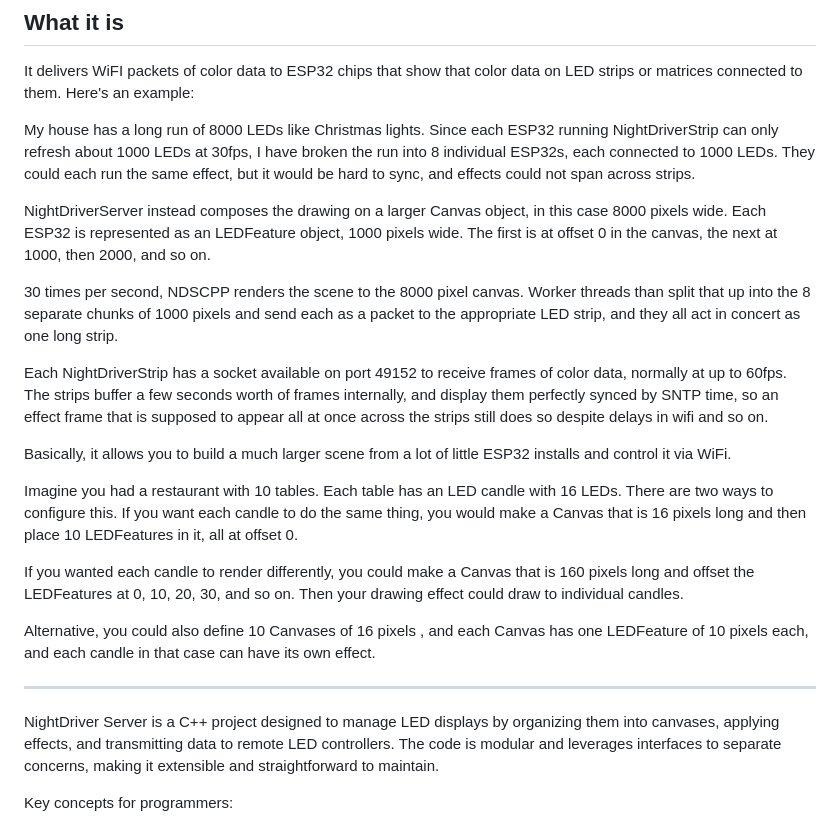
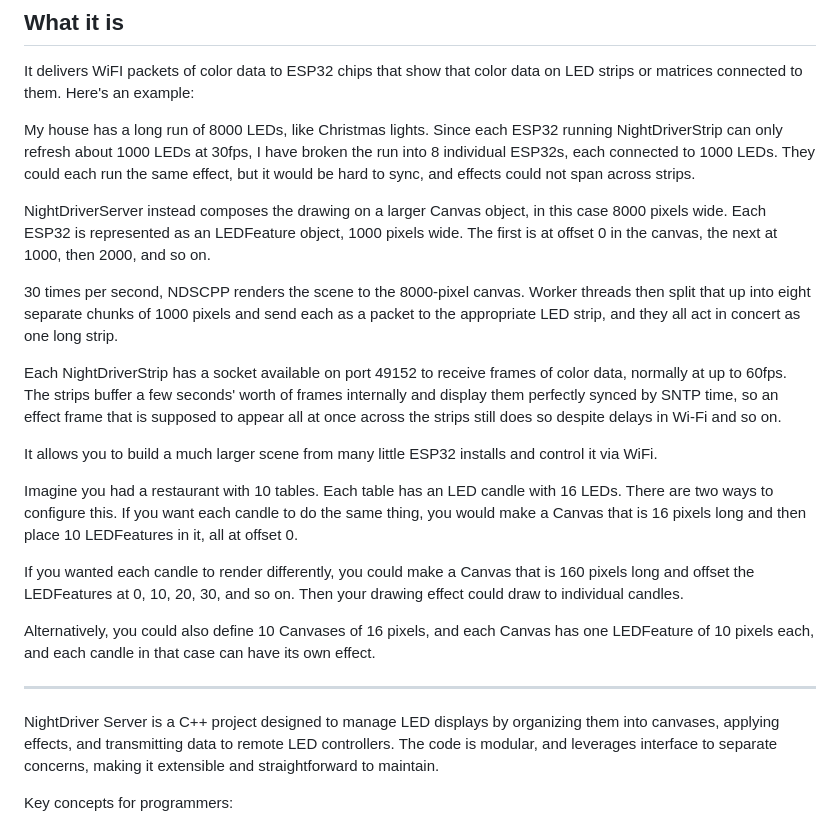
Before and after one commit to mtycholaz/NDSCPP-web-monitor, a Markdown page: README.md, the part around the change. GitHub-like rendering.

```diff
--- a/README.md
+++ b/README.md
@@ -4,25 +4,25 @@
 
 It delivers WiFI packets of color data to ESP32 chips that show that color data on LED strips or matrices connected to them.  Here's an example:
 
-My house has a long run of 8000 LEDs like Christmas lights.  Since each ESP32 running NightDriverStrip can only refresh about 1000 LEDs at 30fps, I have broken the run into 8 individual ESP32s, each connected to 1000 LEDs.  They could each run the same effect, but it would be hard to sync, and effects could not span across strips.
+My house has a long run of 8000 LEDs, like Christmas lights.  Since each ESP32 running NightDriverStrip can only refresh about 1000 LEDs at 30fps, I have broken the run into 8 individual ESP32s, each connected to 1000 LEDs.  They could each run the same effect, but it would be hard to sync, and effects could not span across strips.
 
 NightDriverServer instead composes the drawing on a larger Canvas object, in this case 8000 pixels wide.  Each ESP32 is represented as an LEDFeature object, 1000 pixels wide.  The first is at offset 0 in the canvas, the next at 1000, then 2000, and so on.
 
-30 times per second, NDSCPP renders the scene to the 8000 pixel canvas.  Worker threads than split that up into the 8 separate chunks of 1000 pixels and send each as a packet to the appropriate LED strip, and they all act in concert as one long strip.
+30 times per second, NDSCPP renders the scene to the 8000-pixel canvas.  Worker threads then split that up into eight separate chunks of 1000 pixels and send each as a packet to the appropriate LED strip, and they all act in concert as one long strip.
 
-Each NightDriverStrip has a socket available on port 49152 to receive frames of color data, normally at up to 60fps.  The strips buffer a few seconds worth of frames internally, and display them perfectly synced by SNTP time, so an effect frame that is supposed to appear all at once across the strips still does so despite delays in wifi and so on.
+Each NightDriverStrip has a socket available on port 49152 to receive frames of color data, normally at up to 60fps.  The strips buffer a few seconds' worth of frames internally and display them perfectly synced by SNTP time, so an effect frame that is supposed to appear all at once across the strips still does so despite delays in Wi-Fi and so on.
 
-Basically, it allows you to build a much larger scene from a lot of little ESP32 installs and control it via WiFi.
+It allows you to build a much larger scene from many little ESP32 installs and control it via WiFi.
 
 Imagine you had a restaurant with 10 tables.  Each table has an LED candle with 16 LEDs.  There are two ways to configure this.  If you want each candle to do the same thing, you would make a Canvas that is 16 pixels long and then place 10 LEDFeatures in it, all at offset 0.
 
 If you wanted each candle to render differently, you could make a Canvas that is 160 pixels long and offset the LEDFeatures at 0, 10, 20, 30, and so on.  Then your drawing effect could draw to individual candles.
 
-Alternative, you could also define 10 Canvases of 16 pixels , and each Canvas has one LEDFeature of 10 pixels each, and each candle in that case can have its own effect.
+Alternatively, you could also define 10 Canvases of 16 pixels, and each Canvas has one LEDFeature of 10 pixels each, and each candle in that case can have its own effect.
 
 -----
 
-NightDriver Server is a C++ project designed to manage LED displays by organizing them into canvases, applying effects, and transmitting data to remote LED controllers. The code is modular and leverages interfaces to separate concerns, making it extensible and straightforward to maintain.
+NightDriver Server is a C++ project designed to manage LED displays by organizing them into canvases, applying effects, and transmitting data to remote LED controllers. The code is modular, and leverages interface to separate concerns, making it extensible and straightforward to maintain.
 
 Key concepts for programmers:
 
```
